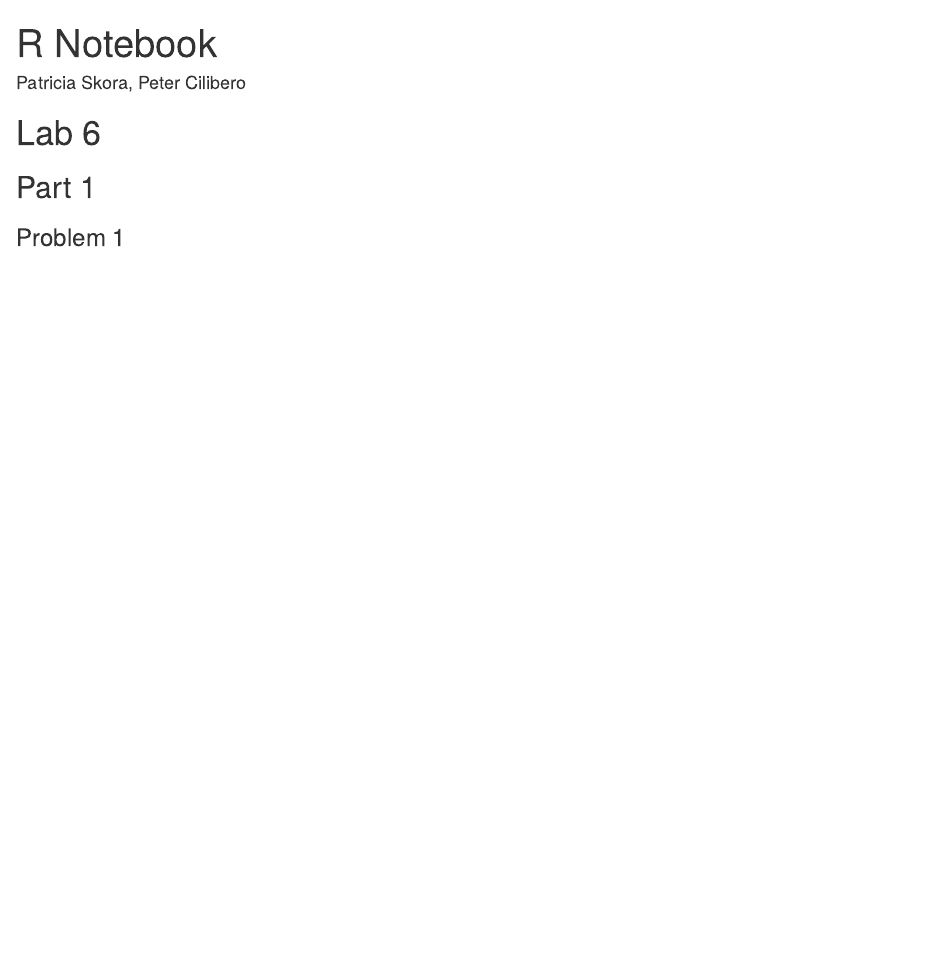
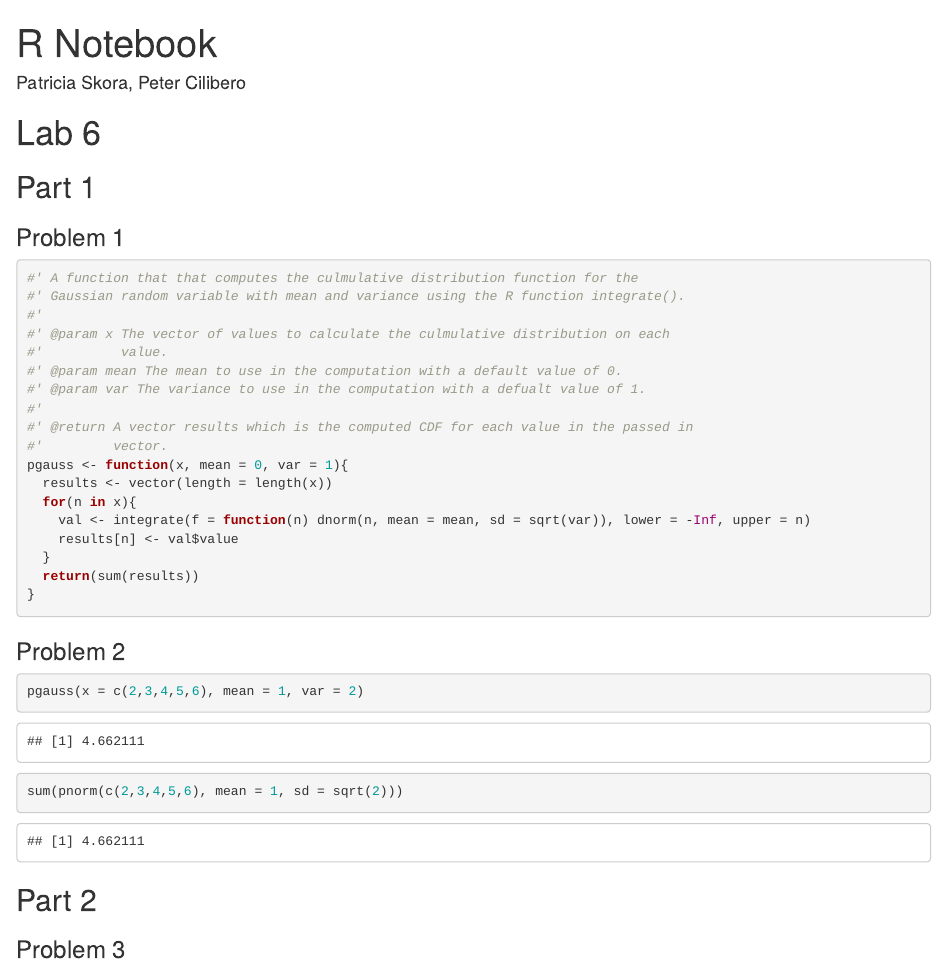
Before and after one commit to patryciaskora/ma350-Lab6, an R Markdown document (Lab6.Rmd): the page in a window 1100 px wide, from its top. Rendered offline with R 4.5, knitr and Pandoc, with nearby package versions.

Commit message:
made some progress

````diff
--- a/Lab6.Rmd
+++ b/Lab6.Rmd
@@ -9,5 +9,34 @@ author: Patricia Skora, Peter Cilibero
 ### Problem 1
 
 ```{r}
+#' A function that that computes the culmulative distribution function for the
+#' Gaussian random variable with mean and variance using the R function integrate().
+#'
+#' @param x The vector of values to calculate the culmulative distribution on each
+#'          value.
+#' @param mean The mean to use in the computation with a default value of 0.
+#' @param var The variance to use in the computation with a defualt value of 1.
+#'
+#' @return A vector results which is the computed CDF for each value in the passed in
+#'         vector.
+pgauss <- function(x, mean = 0, var = 1){
+  results <- vector(length = length(x))
+  for(n in x){
+    val <- integrate(f = function(n) dnorm(n, mean = mean, sd = sqrt(var)), lower = -Inf, upper = n)
+    results[n] <- val$value
+  }
+  return(sum(results))
+}
+```
+
+### Problem 2
+```{r}
+pgauss(x = c(2,3,4,5,6), mean = 1, var = 2)
+sum(pnorm(c(2,3,4,5,6), mean = 1, sd = sqrt(2)))
+```
+
+## Part 2
+### Problem 3
+```{r}
 
 ```
````
Also changed, not shown: Lab6.nb.html.
